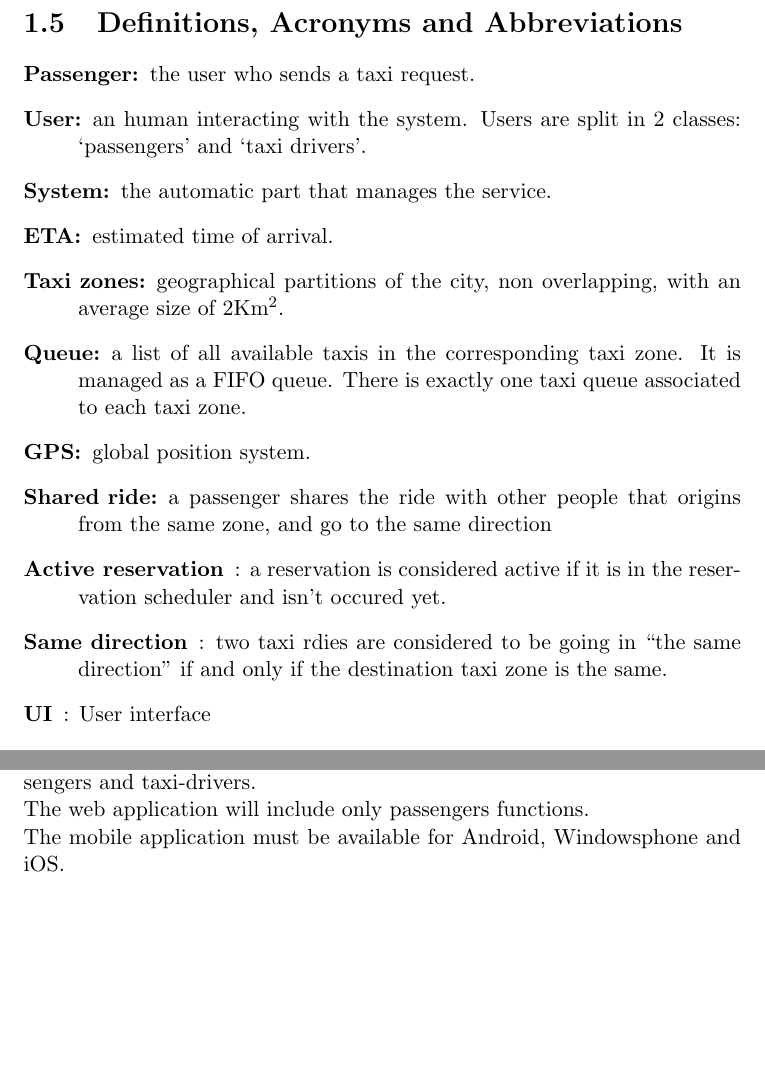
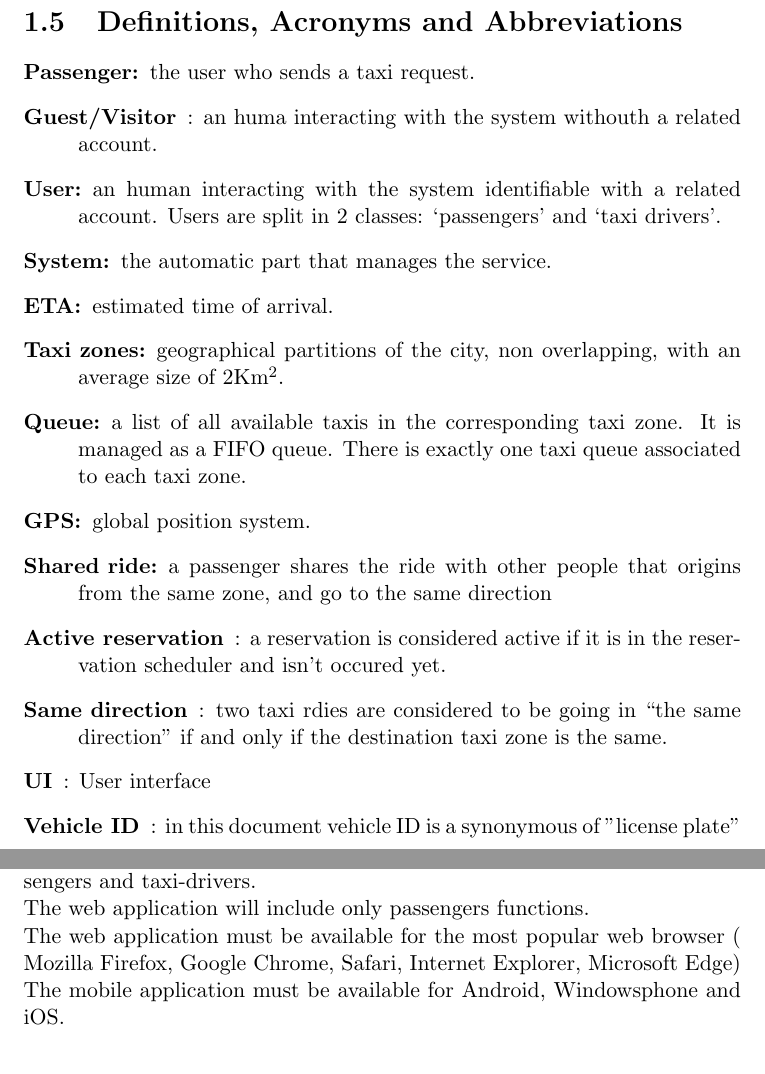
Before and after one commit to LucaMart/TaxiServiceSE2, a LaTeX document (latex/RASD/RASD.tex, which reads latex/RASD/chapters/introduction.tex, latex/RASD/chapters/overall_description.tex, latex/RASD/chapters/specific_requirements.tex): two parts of pages 6 and 8 of 45, joined at a grey line, cut so that both start at the same text, the shorter picture padded with empty space. Compiled offline with pdfLaTeX.

Commit message:
Added missing parts

```diff
--- a/latex/RASD/chapters/introduction.tex
+++ b/latex/RASD/chapters/introduction.tex
@@ -67,7 +67,8 @@ The system must be able to:
 \section{Definitions, Acronyms and Abbreviations}
 \begin{description}
   \item[Passenger:] the user who sends a taxi request.
-  \item[User:] an human interacting with the system. Users are split in 2 classes: `passengers' and `taxi drivers'.
+  \item[Guest/Visitor]: an huma interacting with the system withouth a related account.
+  \item[User:] an human interacting with the system identifiable with a related account. Users are split in 2 classes: `passengers' and `taxi drivers'.
   \item[System:] the automatic part that manages the service.
   \item[ETA:] estimated time of arrival.
   \item[Taxi zones:] geographical partitions of the city, non overlapping, with an average size of 2Km\textsuperscript{2}.
@@ -77,7 +78,8 @@ The system must be able to:
   \item[Shared ride:] a passenger shares the ride with other people that origins from the same zone, and go to the same direction
   \item[Active reservation]: a reservation is considered active if it is in the reservation scheduler and isn't occured yet.
   \item[Same direction]: two taxi rdies are considered to be going in ``the same direction'' if and only if the destination taxi zone is the same.
-\item [UI]: User interface
+  \item [UI]: User interface
+  \item[Vehicle ID] : in this document vehicle ID is a synonymous of "license plate"
 \end{description}
 
 
--- a/latex/RASD/chapters/overall_description.tex
+++ b/latex/RASD/chapters/overall_description.tex
@@ -5,6 +5,7 @@ The system must interact with a map service, to retrieve information about the r
 \section{Constraints}
 We will develop a unique mobile application that can be used by both passengers and taxi-drivers.\\
 The web application will include only passengers functions.\\
+The web application must be available for the most popular web browser ( Mozilla Firefox, Google Chrome, Safari, Internet Explorer, Microsoft Edge)
 The mobile application must be available for Android, Windowsphone and iOS.\\
 
 
--- a/latex/RASD/chapters/specific_requirements.tex
+++ b/latex/RASD/chapters/specific_requirements.tex
@@ -313,6 +313,4 @@ If he refuses, he will be moved from first position in the queue to the last one
   \subsection{Portability}
   The server side application could be deployed on any platform supporting JRE-7.\\
   The mobile application shall be developed for the major mobile operating systems ( Android , iOS, Windows phone).
-  The web application shall be compatible with the most widely used browsers ( Mozzilla,Google Chrome, Safari, Internet explorer) % >.<
-
- • • •
+  The web application shall be compatible with the most widely used browsers ( Mozilla Firefox, Google Chrome, Safari, Internet Explorer, Microsoft Edge) % >.<
```
Also changed, not shown: latex/RASD/chapters/overall_description.tex (1 more changed lines), latex/RASD/chapters/specific_requirements.tex (2 more changed lines), 1 other file.
